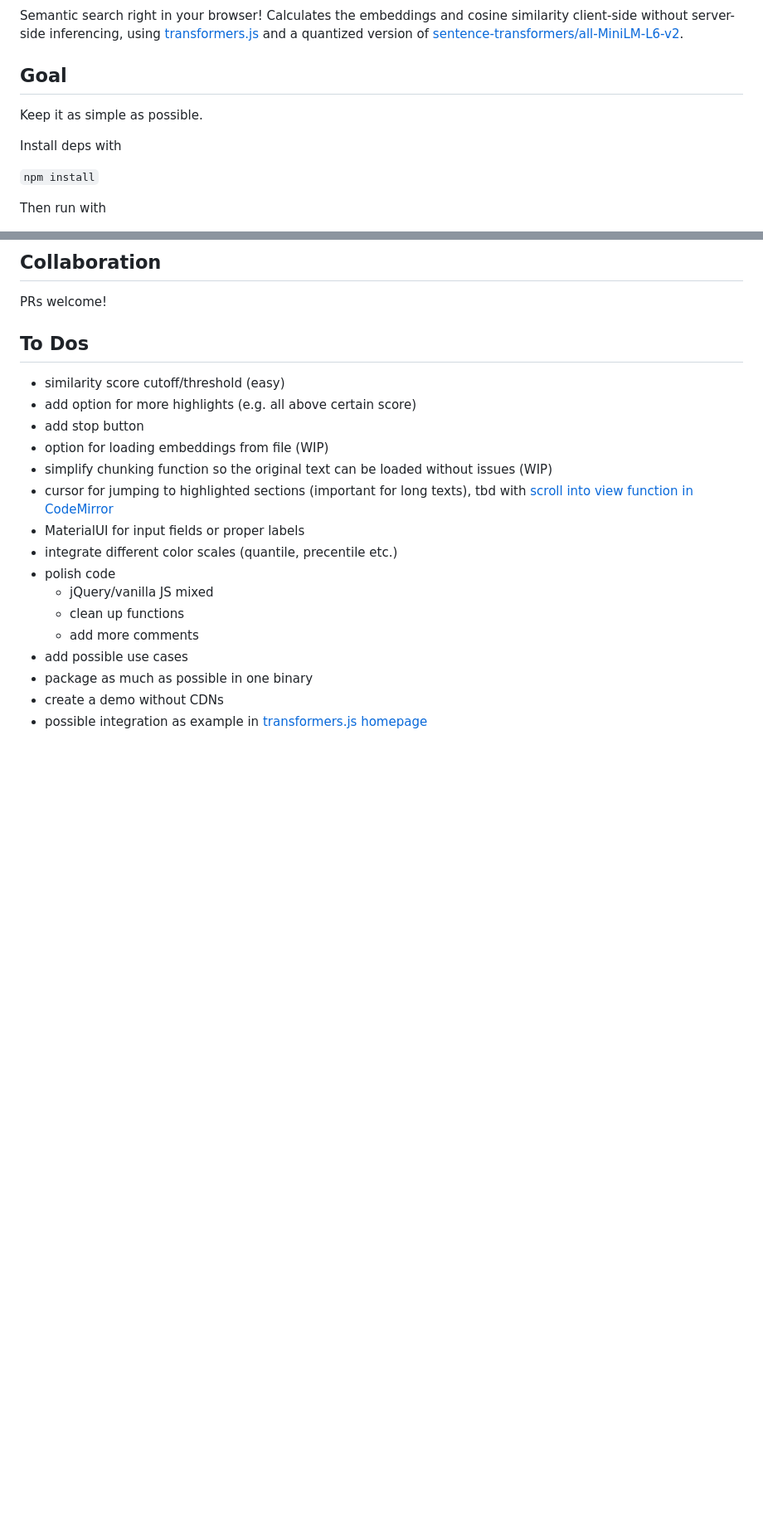
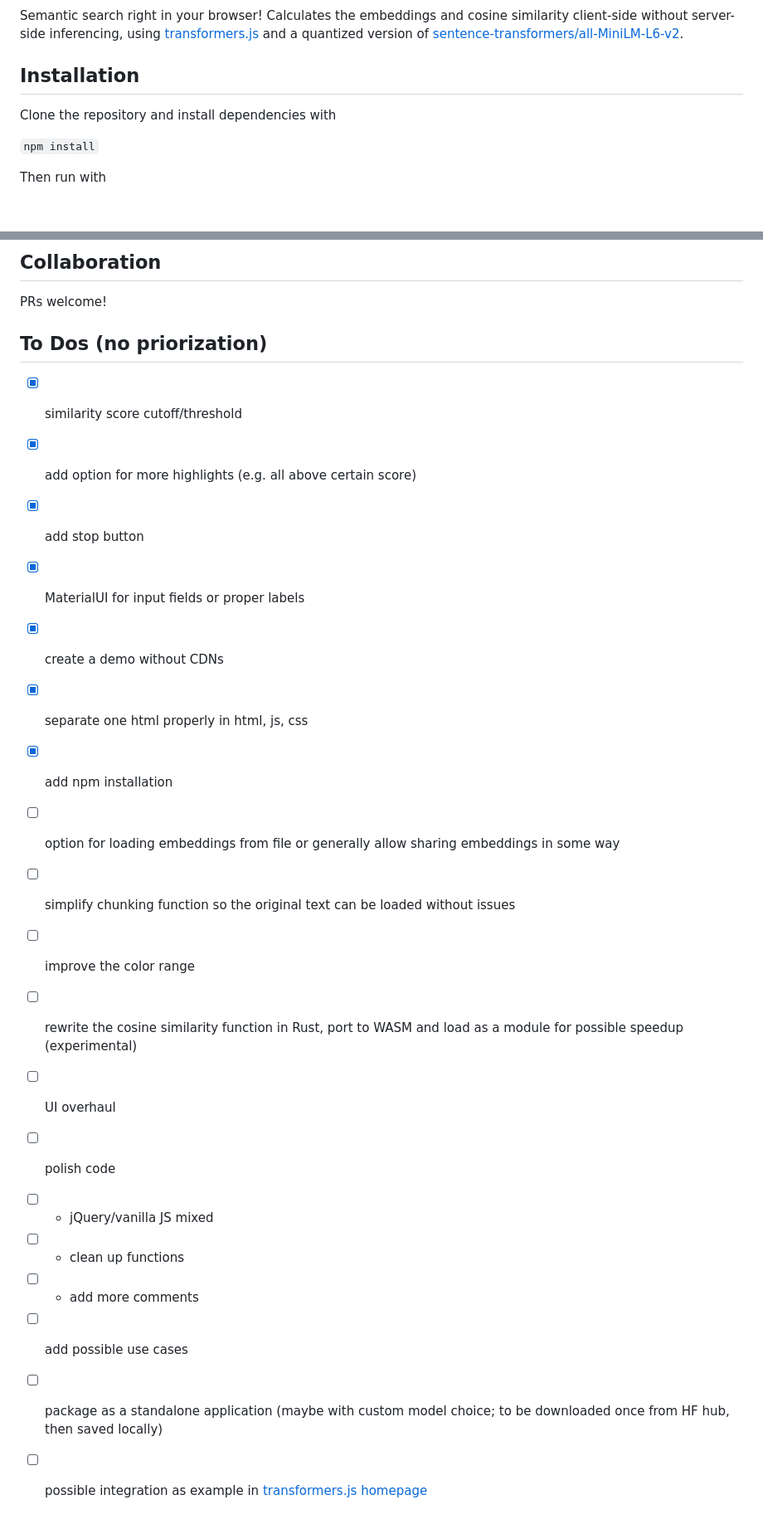
Before and after one commit to do-me/SemanticFinder, a Markdown page: README.md, 2 parts joined by grey strips. Shown at 83% size. GitHub-like rendering; blank space fills up the shorter version.

```diff
--- a/README.md
+++ b/README.md
@@ -8,10 +8,9 @@ Update: just improved the UI - automatically scroll through the results!
 
 Semantic search right in your browser! Calculates the embeddings and cosine similarity client-side without server-side inferencing, using [transformers.js](https://xenova.github.io/transformers.js/) and a quantized version of [sentence-transformers/all-MiniLM-L6-v2](https://huggingface.co/sentence-transformers/all-MiniLM-L6-v2).
 
-## Goal
-Keep it as simple as possible.
+## Installation
 
-Install deps with
+Clone the repository and install dependencies with
 
 `npm install`
 
@@ -122,20 +123,23 @@ $.ajax({
 ## Collaboration
 PRs welcome!
 
-## To Dos
-- similarity score cutoff/threshold (easy)
-- add option for more highlights (e.g. all above certain score)
-- add stop button
-- option for loading embeddings from file (WIP)
-- simplify chunking function so the original text can be loaded without issues (WIP)
-- cursor for jumping to highlighted sections (important for long texts), tbd with [scroll into view function in CodeMirror](https://codemirror.net/doc/manual.html#scrollIntoView)
-- MaterialUI for input fields or proper labels
-- integrate different color scales (quantile, precentile etc.)
-- polish code
-    - jQuery/vanilla JS mixed
-    - clean up functions
-    - add more comments
-- add possible use cases
-- package as much as possible in one binary
-- create a demo without CDNs
-- possible integration as example in [transformers.js homepage](https://github.com/xenova/transformers.js/issues/84)
+## To Dos (no priorization)
+- [x] similarity score cutoff/threshold
+- [x] add option for more highlights (e.g. all above certain score)
+- [x] add stop button
+- [x] MaterialUI for input fields or proper labels
+- [x] create a demo without CDNs
+- [x] separate one html properly in html, js, css
+- [x] add npm installation
+- [ ] option for loading embeddings from file or generally allow sharing embeddings in some way
+- [ ] simplify chunking function so the original text can be loaded without issues
+- [ ] improve the color range
+- [ ] rewrite the cosine similarity function in Rust, port to WASM and load as a module for possible speedup (experimental)
+- [ ] UI overhaul
+- [ ] polish code
+- [ ]   - jQuery/vanilla JS mixed
+- [ ]   - clean up functions
+- [ ]   - add more comments
+- [ ] add possible use cases
+- [ ] package as a standalone application (maybe with custom model choice; to be downloaded once from HF hub, then saved locally)
+- [ ] possible integration as example in [transformers.js homepage](https://github.com/xenova/transformers.js/issues/84)
```
Also changed, not shown: other parts of README.md (+8 -6 lines).
